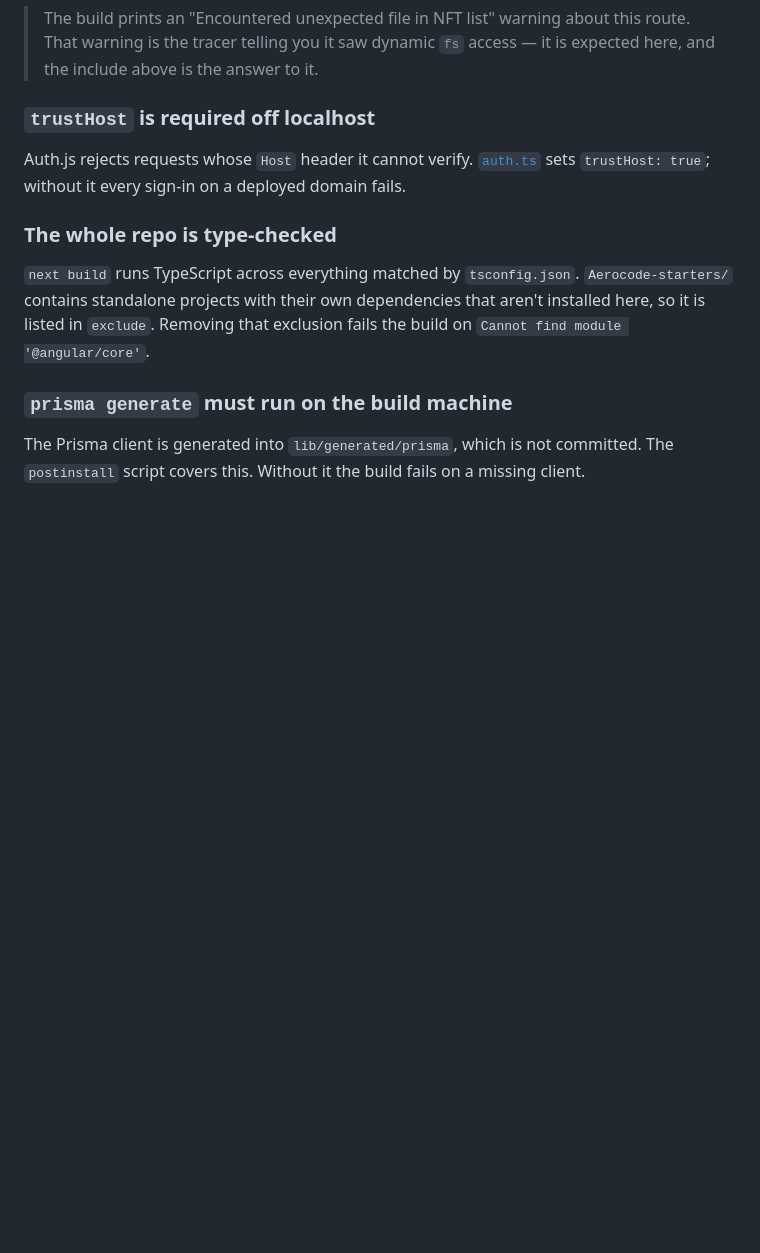
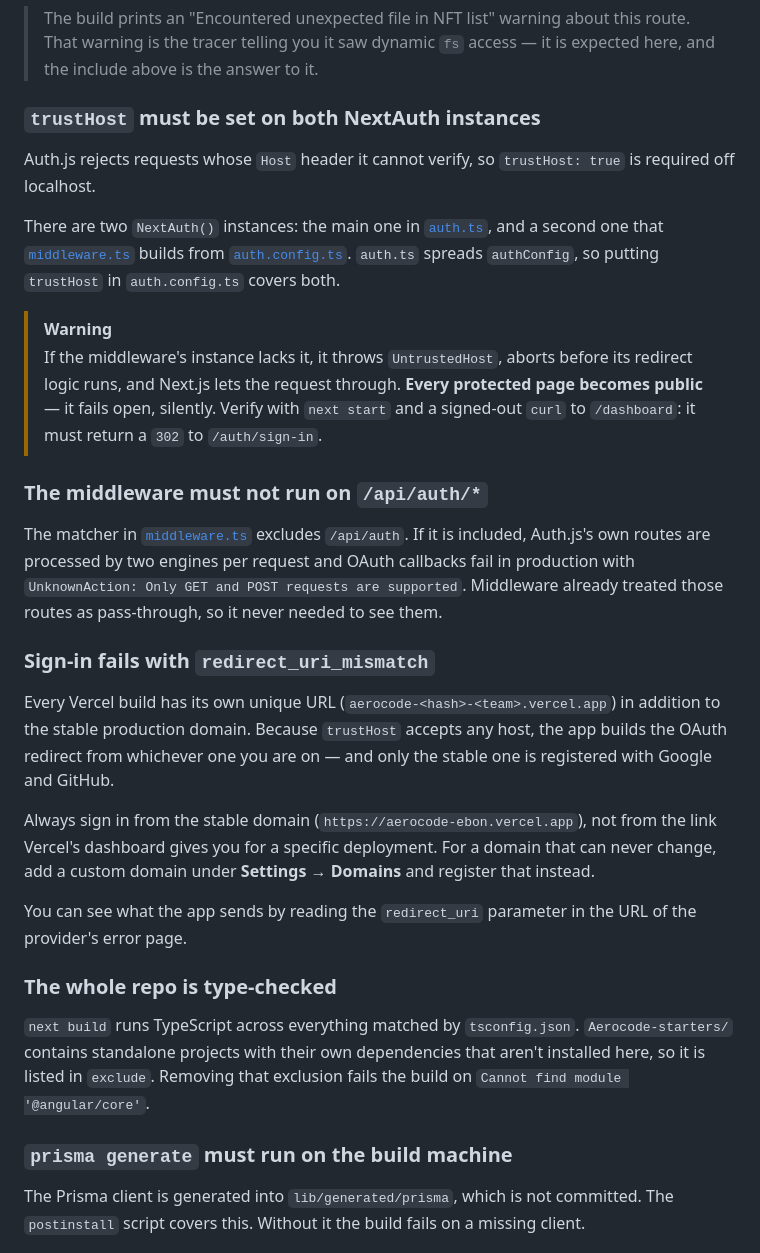
Before and after one commit to ayushYadav1107/aerocode, a Markdown page: docs/deployment.md, the part around one of its changes. GitHub-like rendering; blank space fills up the shorter version.

```diff
--- a/docs/deployment.md
+++ b/docs/deployment.md
@@ -96,9 +101,26 @@ The directory is ~11 MB with no `node_modules`, well under Vercel's 250 MB funct
 
 > The build prints an "Encountered unexpected file in NFT list" warning about this route. That warning is the tracer telling you it saw dynamic `fs` access — it is expected here, and the include above is the answer to it.
 
-### `trustHost` is required off localhost
+### `trustHost` must be set on **both** NextAuth instances
 
-Auth.js rejects requests whose `Host` header it cannot verify. [`auth.ts`](../auth.ts) sets `trustHost: true`; without it every sign-in on a deployed domain fails.
+Auth.js rejects requests whose `Host` header it cannot verify, so `trustHost: true` is required off localhost.
+
+There are two `NextAuth()` instances: the main one in [`auth.ts`](../auth.ts), and a second one that [`middleware.ts`](../middleware.ts) builds from [`auth.config.ts`](../auth.config.ts). `auth.ts` spreads `authConfig`, so putting `trustHost` in `auth.config.ts` covers both.
+
+> [!WARNING]
+> If the middleware's instance lacks it, it throws `UntrustedHost`, aborts before its redirect logic runs, and Next.js lets the request through. **Every protected page becomes public** — it fails open, silently. Verify with `next start` and a signed-out `curl` to `/dashboard`: it must return a `302` to `/auth/sign-in`.
+
+### The middleware must not run on `/api/auth/*`
+
+The matcher in [`middleware.ts`](../middleware.ts) excludes `/api/auth`. If it is included, Auth.js's own routes are processed by two engines per request and OAuth callbacks fail in production with `UnknownAction: Only GET and POST requests are supported`. Middleware already treated those routes as pass-through, so it never needed to see them.
+
+### Sign-in fails with `redirect_uri_mismatch`
+
+Every Vercel build has its own unique URL (`aerocode-<hash>-<team>.vercel.app`) in addition to the stable production domain. Because `trustHost` accepts any host, the app builds the OAuth redirect from whichever one you are on — and only the stable one is registered with Google and GitHub.
+
+Always sign in from the stable domain (`https://aerocode-ebon.vercel.app`), not from the link Vercel's dashboard gives you for a specific deployment. For a domain that can never change, add a custom domain under **Settings → Domains** and register that instead.
+
+You can see what the app sends by reading the `redirect_uri` parameter in the URL of the provider's error page.
 
 ### The whole repo is type-checked
 
```
Also changed, not shown: other parts of docs/deployment.md (+7 -2 lines), README.md (+26 -1 lines), docs/architecture.md (+1 -1 lines).
